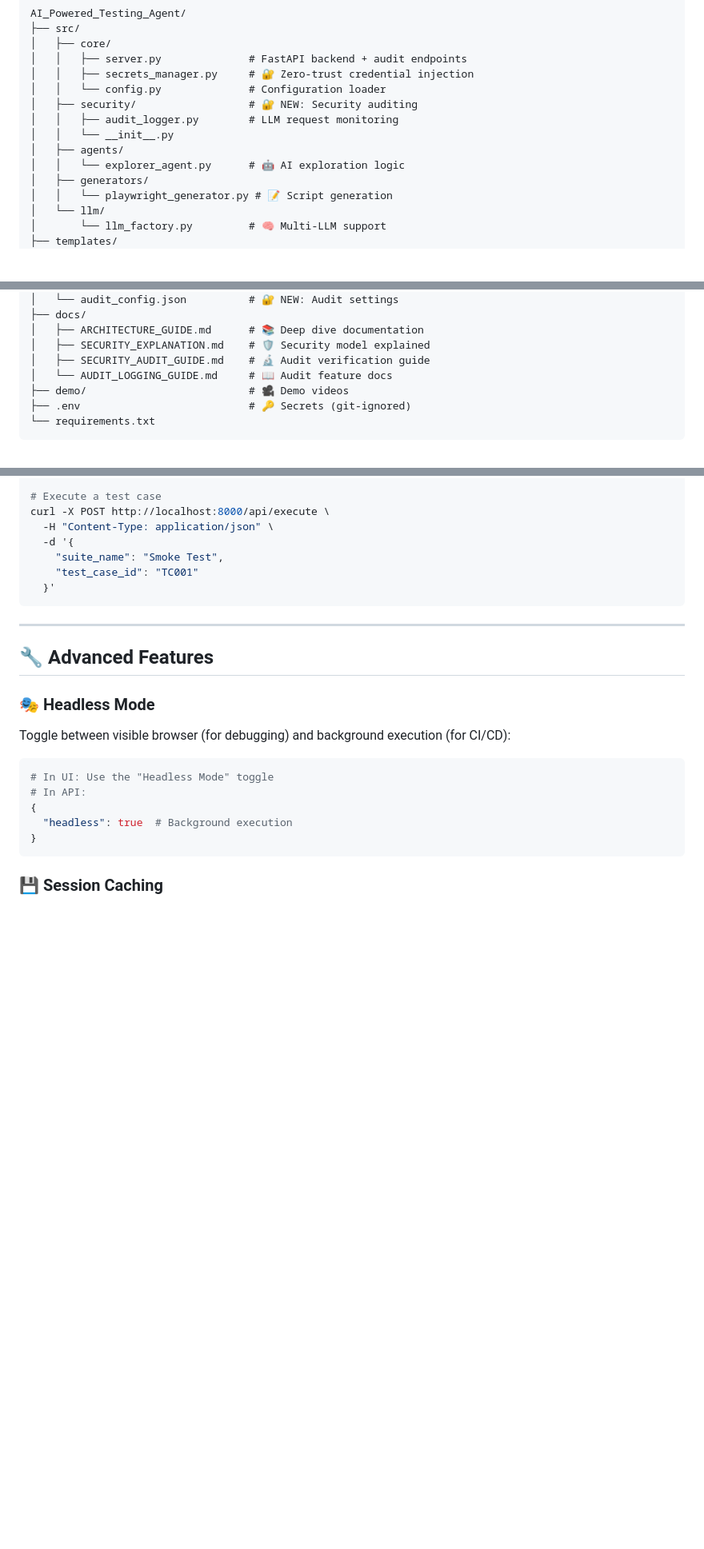
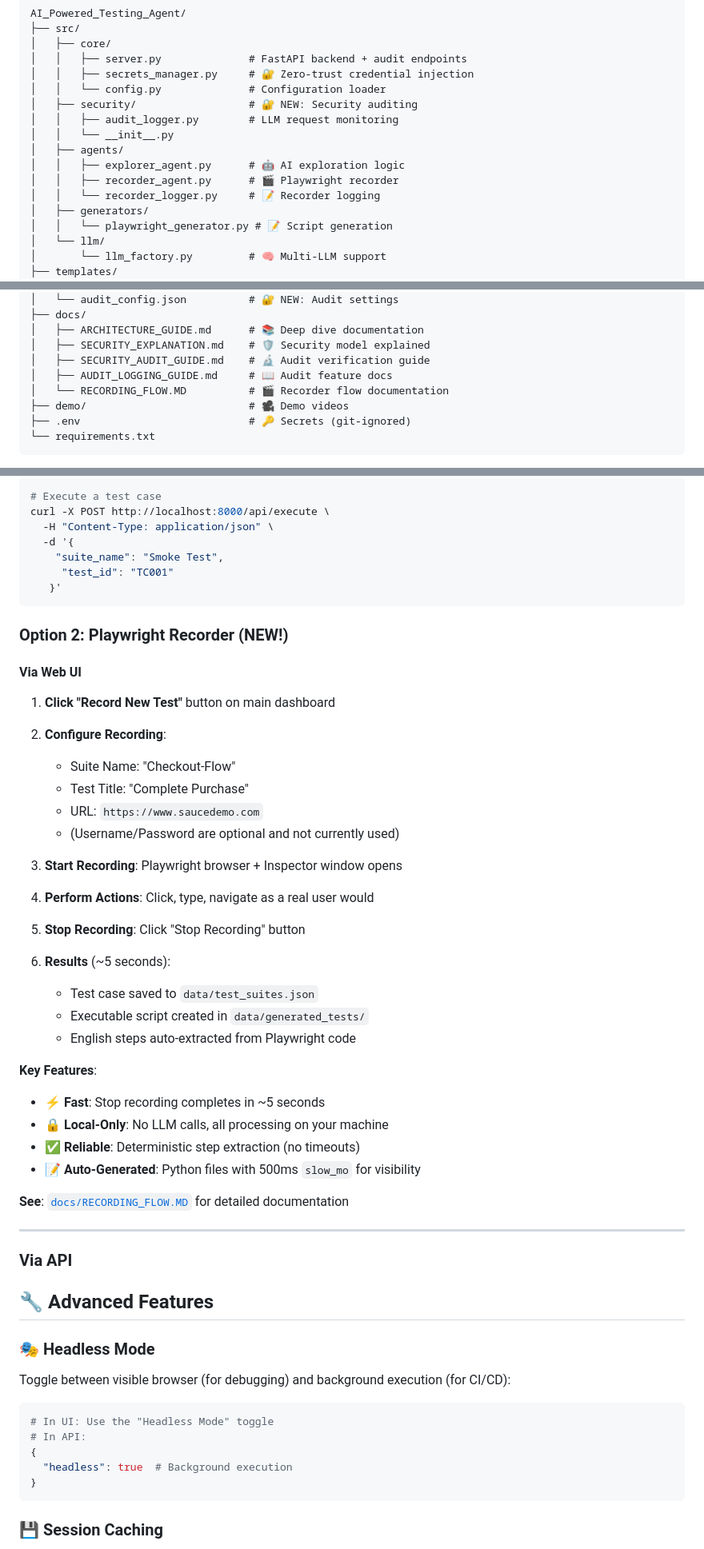
Before and after one commit to sunipa21/autonomous-test-agent, a Markdown page: README.MD, 3 parts joined by grey strips. Shown at 80% size. Drawn GitHub-style; blank space fills up the shorter version.

Commit message:
docs: update project README.

````diff
--- a/README.MD
+++ b/README.MD
@@ -150,7 +164,9 @@ AI_Powered_Testing_Agent/
 │   │   ├── audit_logger.py        # LLM request monitoring
 │   │   └── __init__.py
 │   ├── agents/
-│   │   └── explorer_agent.py      # 🤖 AI exploration logic
+│   │   ├── explorer_agent.py      # 🤖 AI exploration logic
+│   │   ├── recorder_agent.py      # 🎬 Playwright recorder
+│   │   └── recorder_logger.py     # 📝 Recorder logging
 │   ├── generators/
 │   │   └── playwright_generator.py # 📝 Script generation
 │   └── llm/
@@ -170,7 +186,8 @@ AI_Powered_Testing_Agent/
 │   ├── ARCHITECTURE_GUIDE.md      # 📚 Deep dive documentation
 │   ├── SECURITY_EXPLANATION.md    # 🛡️ Security model explained
 │   ├── SECURITY_AUDIT_GUIDE.md    # 🔬 Audit verification guide
-│   └── AUDIT_LOGGING_GUIDE.md     # 📖 Audit feature docs
+│   ├── AUDIT_LOGGING_GUIDE.md     # 📖 Audit feature docs
+│   └── RECORDING_FLOW.MD          # 🎬 Recorder flow documentation
 ├── demo/                          # 🎥 Demo videos
 ├── .env                           # 🔑 Secrets (git-ignored)
 └── requirements.txt
@@ -332,11 +368,44 @@ curl -X POST http://localhost:8000/api/execute \
   -H "Content-Type: application/json" \
   -d '{
     "suite_name": "Smoke Test",
-    "test_case_id": "TC001"
-  }'
+     "test_id": "TC001"
+   }'
 ```
 
+### Option 2: Playwright Recorder (NEW!)
+
+#### Via Web UI
+
+1. **Click "Record New Test"** button on main dashboard
+
+2. **Configure Recording**:
+   - Suite Name: "Checkout-Flow"
+   - Test Title: "Complete Purchase"
+   - URL: `https://www.saucedemo.com`
+   - (Username/Password are optional and not currently used)
+
+3. **Start Recording**: Playwright browser + Inspector window opens
+
+4. **Perform Actions**: Click, type, navigate as a real user would
+
+5. **Stop Recording**: Click "Stop Recording" button
+
+6. **Results** (~5 seconds):
+   - Test case saved to `data/test_suites.json`
+   - Executable script created in `data/generated_tests/`
+   - English steps auto-extracted from Playwright code
+
+**Key Features**:
+- ⚡ **Fast**: Stop recording completes in ~5 seconds
+- 🔒 **Local-Only**: No LLM calls, all processing on your machine
+- ✅ **Reliable**: Deterministic step extraction (no timeouts)
+- 📝 **Auto-Generated**: Python files with 500ms `slow_mo` for visibility
+
+**See**: [`docs/RECORDING_FLOW.MD`](docs/RECORDING_FLOW.MD) for detailed documentation
+
 ---
+
+### Via API
 
 ## 🔧 Advanced Features
 
````
Also changed, not shown: other parts of README.MD (+35 -2 lines).
